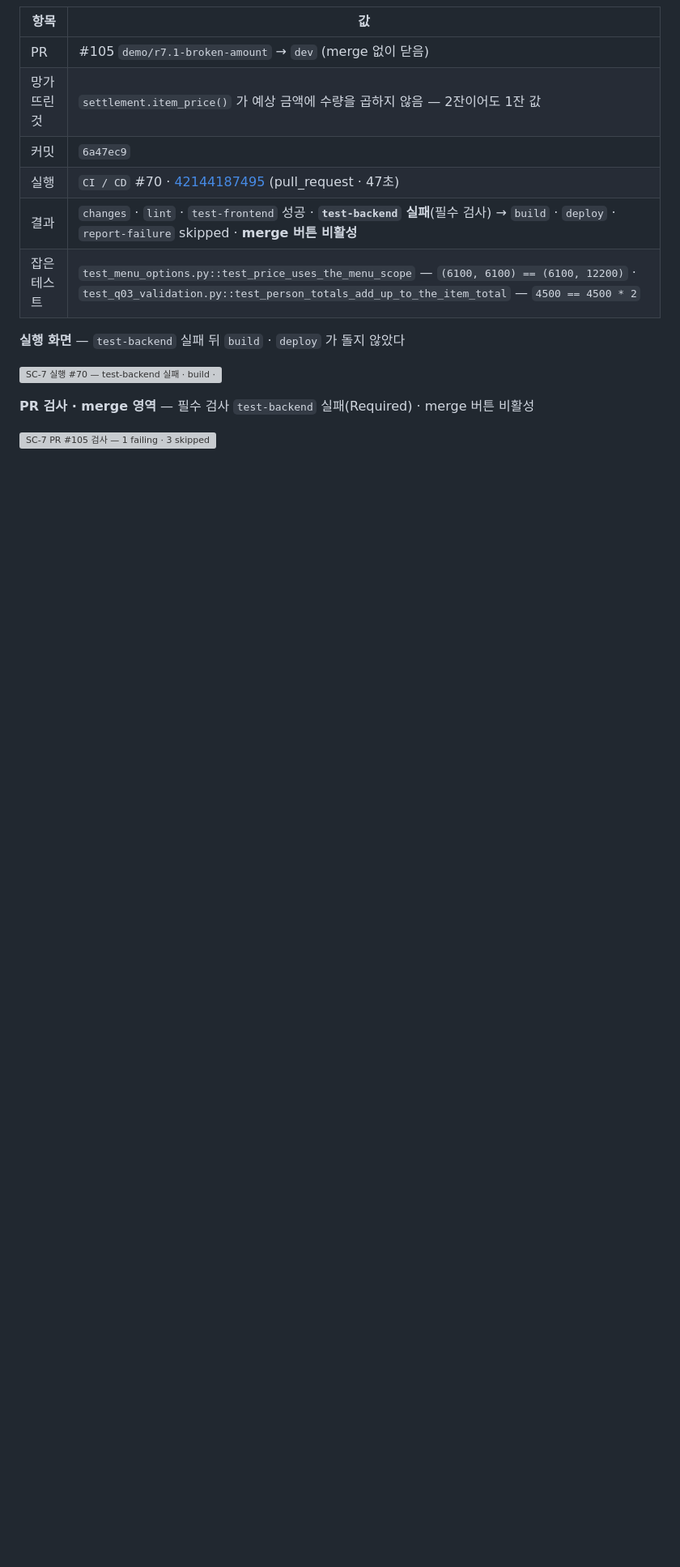
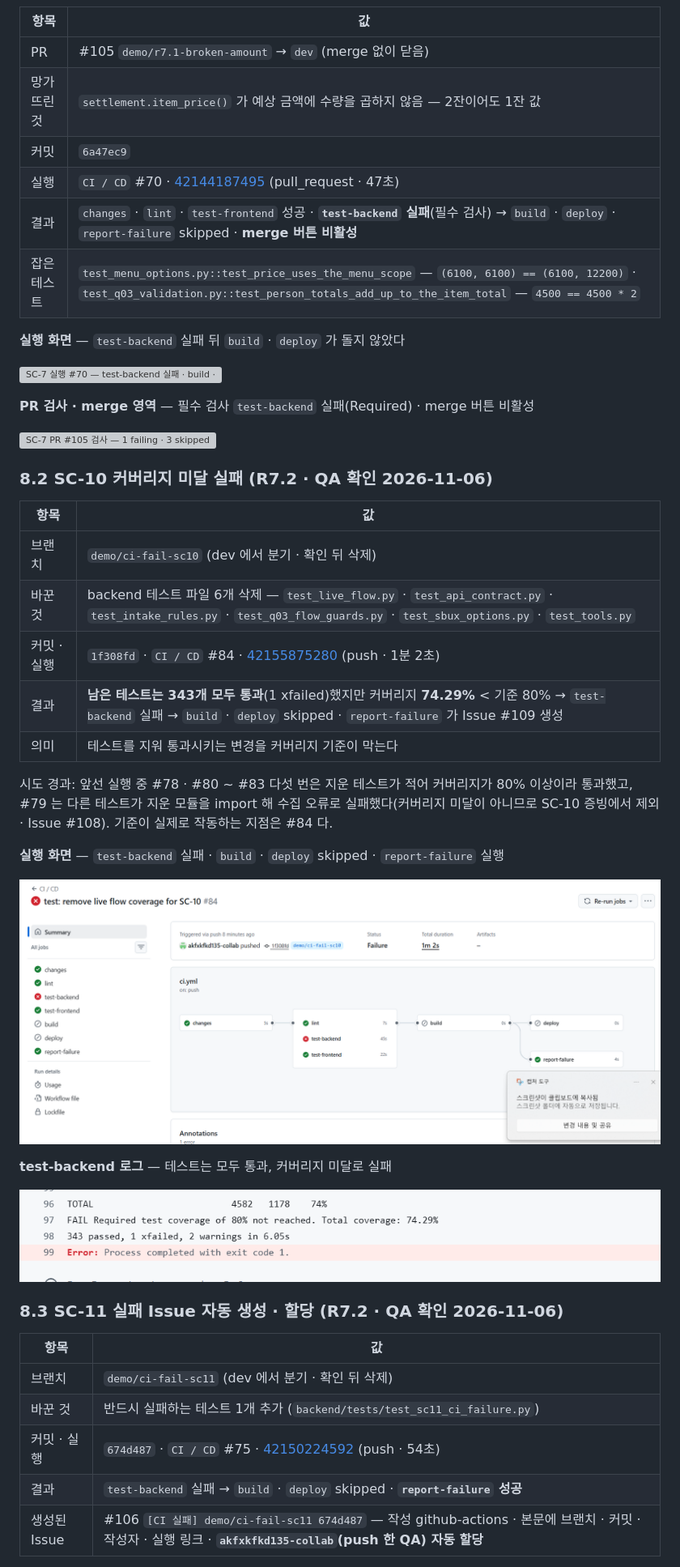
Before and after one commit to 931njhthe-star/moa, a Markdown page: docs/파이프라인_구현_결과_보고서.md, the part around one of its changes. Shown at 81% size. Rendered like a GitHub page; pictures changed too: docs/images/pipeline/sc10-coverage-log.png (added), docs/images/pipeline/sc10-run.png (added); blank space fills up the shorter version; grey boxes are pictures that could not be loaded.

```diff
--- a/docs/파이프라인_구현_결과_보고서.md
+++ b/docs/파이프라인_구현_결과_보고서.md
@@ -176,3 +176,33 @@ flowchart LR
 
 ![SC-7 PR #105 검사 — 1 failing · 3 skipped · merge 막힘](images/pipeline/sc7-pr-checks.webp)
 
+### 8.2 SC-10 커버리지 미달 실패 (R7.2 · QA 확인 2026-11-06)
+
+| 항목 | 값 |
+| --- | --- |
+| 브랜치 | `demo/ci-fail-sc10` (dev 에서 분기 · 확인 뒤 삭제) |
+| 바꾼 것 | backend 테스트 파일 6개 삭제 — `test_live_flow.py` · `test_api_contract.py` · `test_intake_rules.py` · `test_q03_flow_guards.py` · `test_sbux_options.py` · `test_tools.py` |
+| 커밋 · 실행 | `1f308fd` · `CI / CD` #84 · [42155875280](https://github.com/poohoot-ai/2026_aio2_moa/actions/runs/42155875280) (push · 1분 2초) |
+| 결과 | **남은 테스트는 343개 모두 통과**(1 xfailed)했지만 커버리지 **74.29%** < 기준 80% → `test-backend` 실패 → `build` · `deploy` skipped · `report-failure` 가 Issue #109 생성 |
+| 의미 | 테스트를 지워 통과시키는 변경을 커버리지 기준이 막는다 |
+
+시도 경과: 앞선 실행 중 #78 · #80 ~ #83 다섯 번은 지운 테스트가 적어 커버리지가 80% 이상이라 통과했고, #79 는 다른 테스트가 지운 모듈을 import 해 수집 오류로 실패했다(커버리지 미달이 아니므로 SC-10 증빙에서 제외 · Issue #108). 기준이 실제로 작동하는 지점은 #84 다.
+
+**실행 화면** — `test-backend` 실패 · `build` · `deploy` skipped · `report-failure` 실행
+
+![SC-10 실행 #84 — test-backend 실패 · report-failure 성공](images/pipeline/sc10-run.png)
+
+**test-backend 로그** — 테스트는 모두 통과, 커버리지 미달로 실패
+
+![SC-10 로그 — Required test coverage of 80% not reached. Total coverage: 74.29%](images/pipeline/sc10-coverage-log.png)
+
+### 8.3 SC-11 실패 Issue 자동 생성 · 할당 (R7.2 · QA 확인 2026-11-06)
+
+| 항목 | 값 |
+| --- | --- |
+| 브랜치 | `demo/ci-fail-sc11` (dev 에서 분기 · 확인 뒤 삭제) |
+| 바꾼 것 | 반드시 실패하는 테스트 1개 추가 (`backend/tests/test_sc11_ci_failure.py`) |
+| 커밋 · 실행 | `674d487` · `CI / CD` #75 · [42150224592](https://github.com/poohoot-ai/2026_aio2_moa/actions/runs/42150224592) (push · 54초) |
+| 결과 | `test-backend` 실패 → `build` · `deploy` skipped · **`report-failure` 성공** |
+| 생성된 Issue | #106 `[CI 실패] demo/ci-fail-sc11 674d487` — 작성 github-actions · 본문에 브랜치 · 커밋 · 작성자 · 실행 링크 · **`akfxkfkd135-collab`(push 한 QA) 자동 할당** |
+
```
Also changed, not shown: other parts of docs/파이프라인_구현_결과_보고서.md (+18 -8 lines), docs/images/pipeline/sc11-issue.png (added), docs/images/pipeline/sc11-run.png (added).
